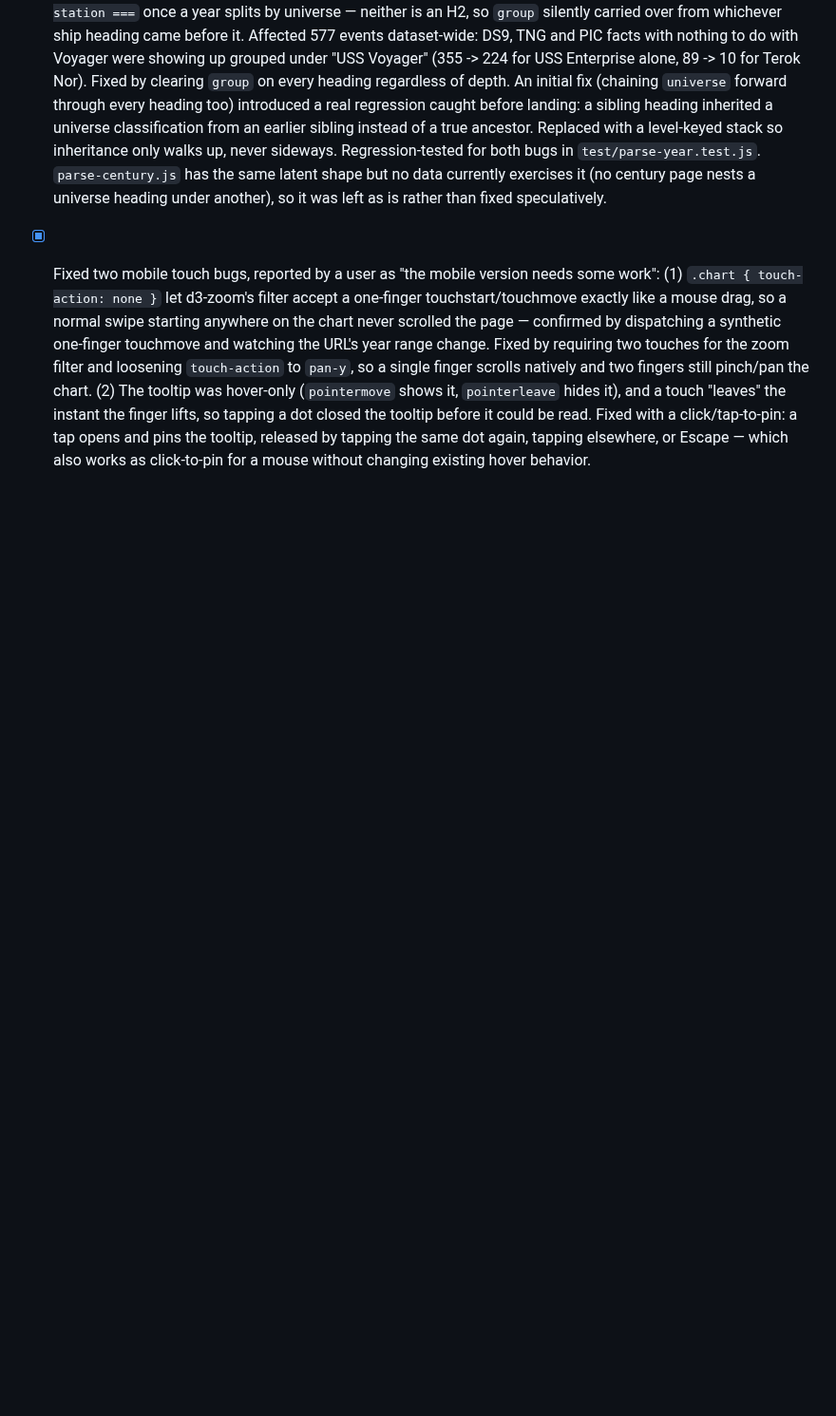
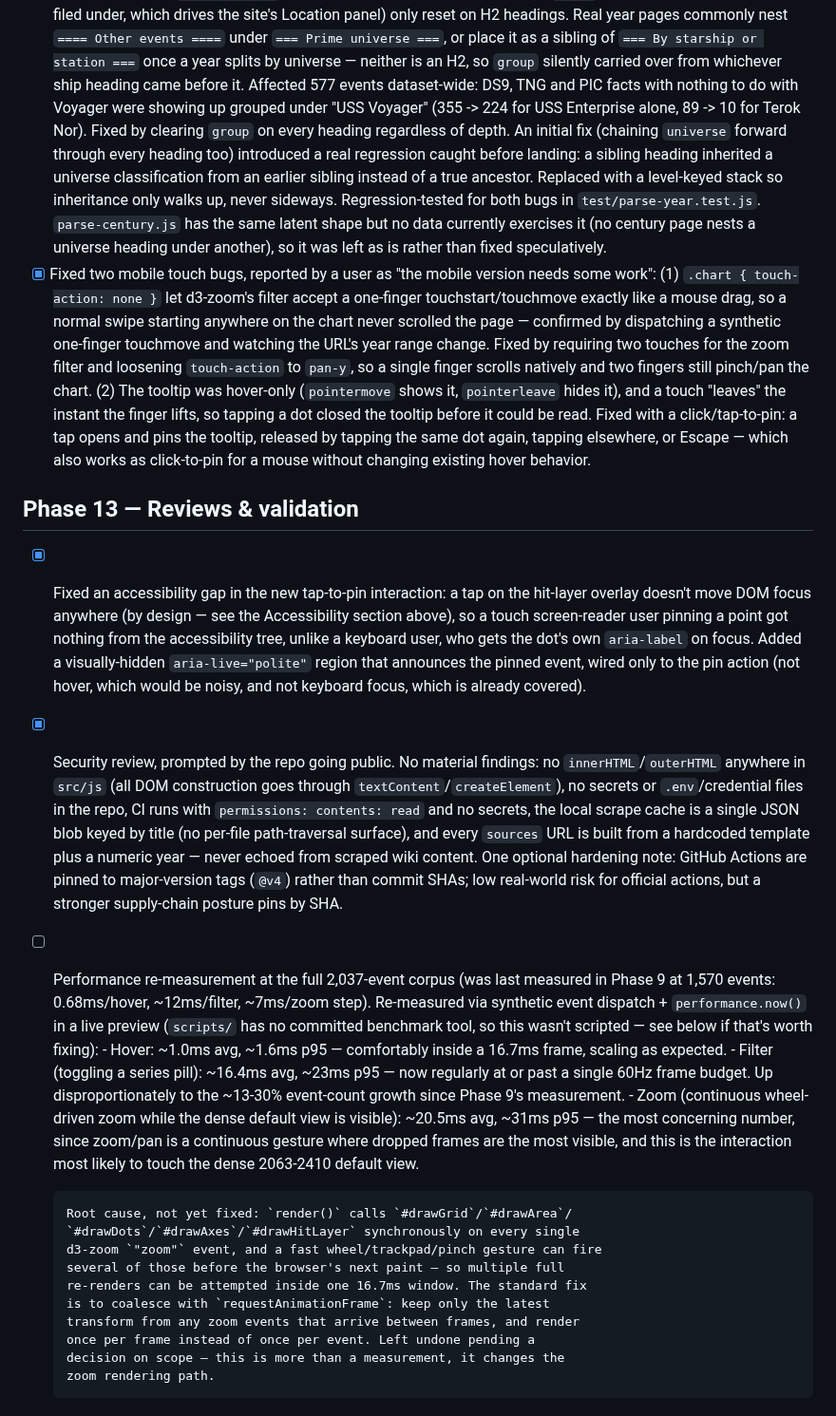
Before and after one commit to haggyroth/startrek-tl, a Markdown page: ROADMAP.md, the part around the change. Shown at 95% size. Drawn GitHub-style; blank space fills up the shorter version.

Commit message:
docs: record Phase 13 findings (a11y fix, security review, perf re-measurement)
Co-Authored-By: Claude Sonnet 5 <noreply@anthropic.com>

```diff
--- a/ROADMAP.md
+++ b/ROADMAP.md
@@ -263,3 +263,51 @@ Coverage by era:
       click/tap-to-pin: a tap opens and pins the tooltip, released by tapping
       the same dot again, tapping elsewhere, or Escape — which also works as
       click-to-pin for a mouse without changing existing hover behavior.
+
+## Phase 13 — Reviews & validation
+
+- [x] Fixed an accessibility gap in the new tap-to-pin interaction: a tap on
+      the hit-layer overlay doesn't move DOM focus anywhere (by design — see
+      the Accessibility section above), so a touch screen-reader user pinning
+      a point got nothing from the accessibility tree, unlike a keyboard user,
+      who gets the dot's own `aria-label` on focus. Added a visually-hidden
+      `aria-live="polite"` region that announces the pinned event, wired only
+      to the pin action (not hover, which would be noisy, and not keyboard
+      focus, which is already covered).
+- [x] Security review, prompted by the repo going public. No material
+      findings: no `innerHTML`/`outerHTML` anywhere in `src/js` (all DOM
+      construction goes through `textContent`/`createElement`), no secrets or
+      `.env`/credential files in the repo, CI runs with `permissions:
+      contents: read` and no secrets, the local scrape cache is a single JSON
+      blob keyed by title (no per-file path-traversal surface), and every
+      `sources` URL is built from a hardcoded template plus a numeric year —
+      never echoed from scraped wiki content. One optional hardening note:
+      GitHub Actions are pinned to major-version tags (`@v4`) rather than
+      commit SHAs; low real-world risk for official actions, but a stronger
+      supply-chain posture pins by SHA.
+- [ ] Performance re-measurement at the full 2,037-event corpus (was last
+      measured in Phase 9 at 1,570 events: 0.68ms/hover, ~12ms/filter,
+      ~7ms/zoom step). Re-measured via synthetic event dispatch + `performance.now()`
+      in a live preview (`scripts/` has no committed benchmark tool, so this
+      wasn't scripted — see below if that's worth fixing):
+      - Hover: ~1.0ms avg, ~1.6ms p95 — comfortably inside a 16.7ms frame,
+        scaling as expected.
+      - Filter (toggling a series pill): ~16.4ms avg, ~23ms p95 — now
+        regularly at or past a single 60Hz frame budget. Up disproportionately
+        to the ~13-30% event-count growth since Phase 9's measurement.
+      - Zoom (continuous wheel-driven zoom while the dense default view is
+        visible): ~20.5ms avg, ~31ms p95 — the most concerning number, since
+        zoom/pan is a continuous gesture where dropped frames are the most
+        visible, and this is the interaction most likely to touch the dense
+        2063-2410 default view.
+
+      Root cause, not yet fixed: `render()` calls `#drawGrid`/`#drawArea`/
+      `#drawDots`/`#drawAxes`/`#drawHitLayer` synchronously on every single
+      d3-zoom `"zoom"` event, and a fast wheel/trackpad/pinch gesture can fire
+      several of those before the browser's next paint — so multiple full
+      re-renders can be attempted inside one 16.7ms window. The standard fix
+      is to coalesce with `requestAnimationFrame`: keep only the latest
+      transform from any zoom events that arrive between frames, and render
+      once per frame instead of once per event. Left undone pending a
+      decision on scope — this is more than a measurement, it changes the
+      zoom rendering path.
```
